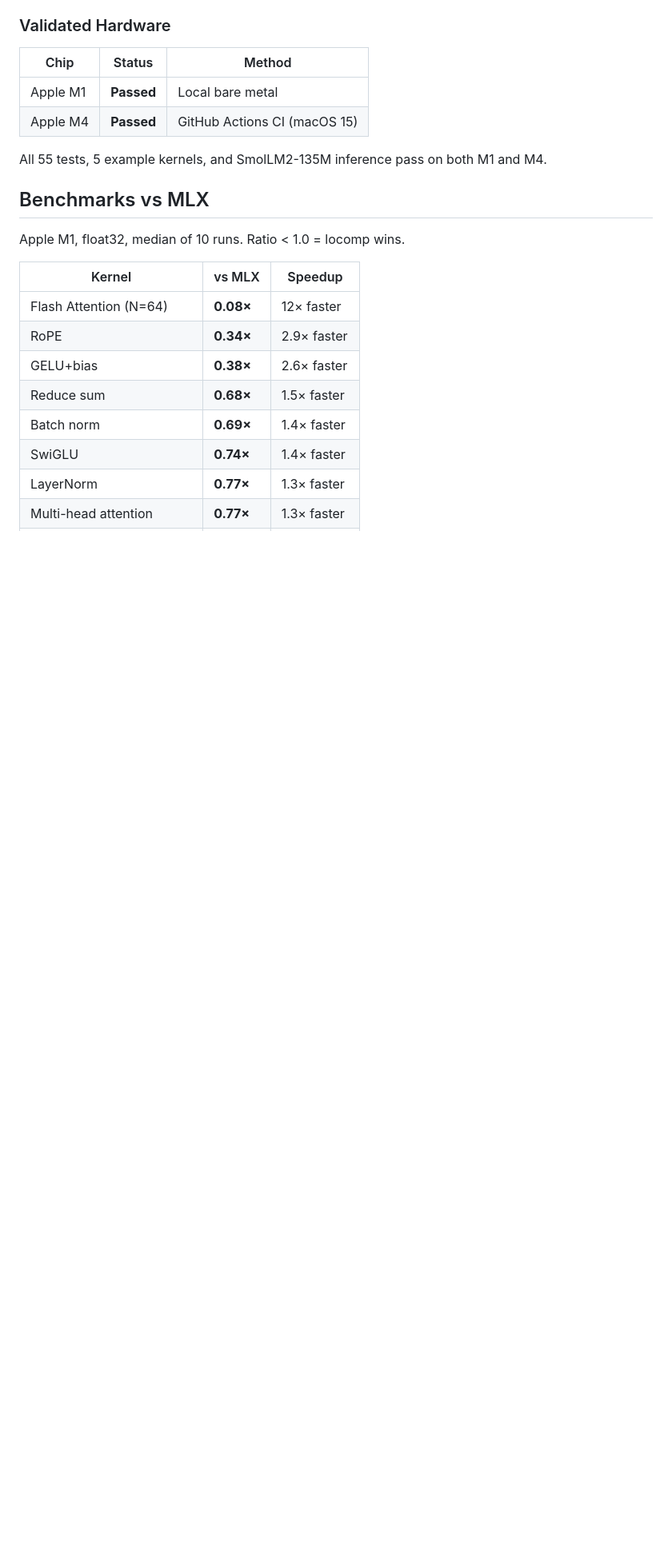
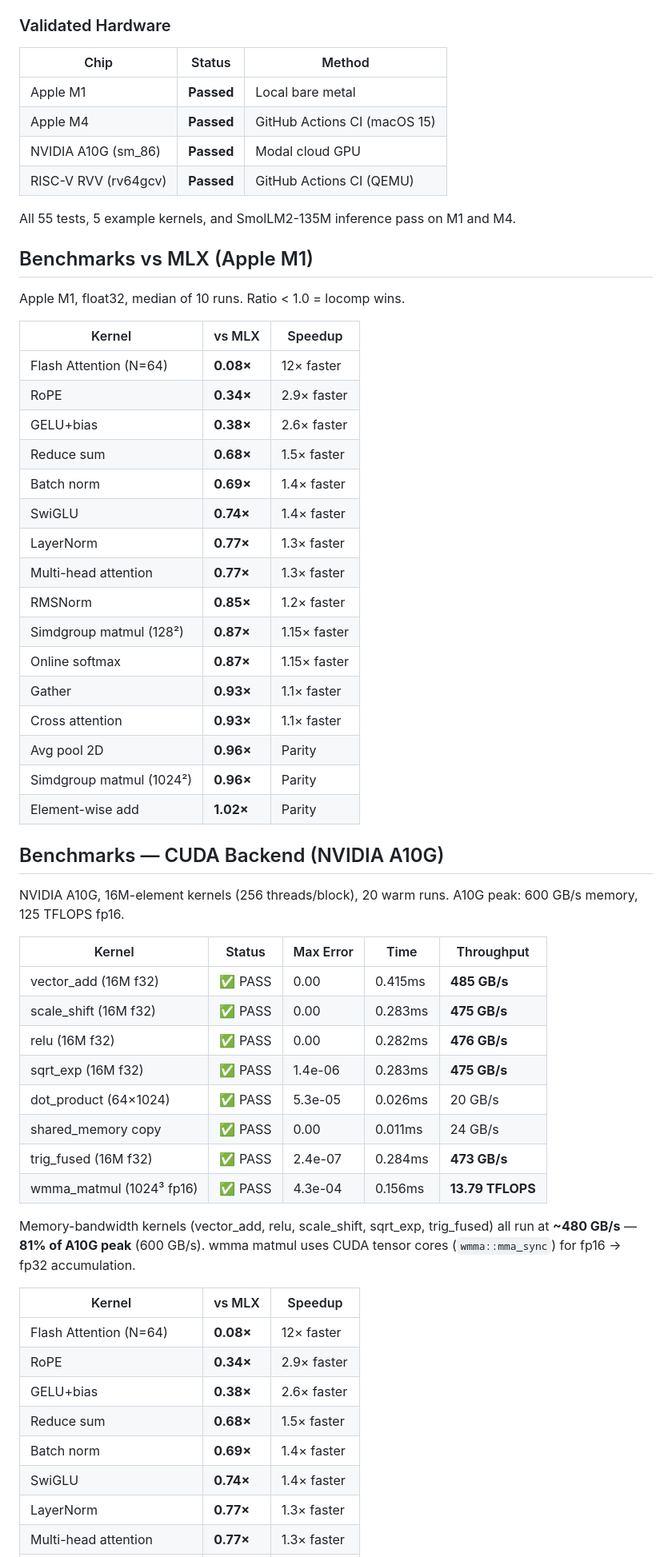
Before and after one commit to Zyora-Dev/locomp, a Markdown page: README.md, the part around the change. Shown at 80% size. GitHub-like rendering; blank space fills up the shorter version.

Commit message:
docs: add CUDA A10G benchmark results + validated hardware table

```diff
--- a/README.md
+++ b/README.md
@@ -302,12 +302,50 @@ Prompt: "Python is a programming language that"
 |------|--------|--------|
 | Apple M1 | **Passed** | Local bare metal |
 | Apple M4 | **Passed** | GitHub Actions CI (macOS 15) |
+| NVIDIA A10G (sm_86) | **Passed** | Modal cloud GPU |
+| RISC-V RVV (rv64gcv) | **Passed** | GitHub Actions CI (QEMU) |
 
-All 55 tests, 5 example kernels, and SmolLM2-135M inference pass on both M1 and M4.
+All 55 tests, 5 example kernels, and SmolLM2-135M inference pass on M1 and M4.
 
-## Benchmarks vs MLX
+## Benchmarks vs MLX (Apple M1)
 
 Apple M1, float32, median of 10 runs. Ratio < 1.0 = locomp wins.
+
+| Kernel | vs MLX | Speedup |
+|--------|--------|---------|
+| Flash Attention (N=64) | **0.08×** | 12× faster |
+| RoPE | **0.34×** | 2.9× faster |
+| GELU+bias | **0.38×** | 2.6× faster |
+| Reduce sum | **0.68×** | 1.5× faster |
+| Batch norm | **0.69×** | 1.4× faster |
+| SwiGLU | **0.74×** | 1.4× faster |
+| LayerNorm | **0.77×** | 1.3× faster |
+| Multi-head attention | **0.77×** | 1.3× faster |
+| RMSNorm | **0.85×** | 1.2× faster |
+| Simdgroup matmul (128²) | **0.87×** | 1.15× faster |
+| Online softmax | **0.87×** | 1.15× faster |
+| Gather | **0.93×** | 1.1× faster |
+| Cross attention | **0.93×** | 1.1× faster |
+| Avg pool 2D | **0.96×** | Parity |
+| Simdgroup matmul (1024²) | **0.96×** | Parity |
+| Element-wise add | **1.02×** | Parity |
+
+## Benchmarks — CUDA Backend (NVIDIA A10G)
+
+NVIDIA A10G, 16M-element kernels (256 threads/block), 20 warm runs. A10G peak: 600 GB/s memory, 125 TFLOPS fp16.
+
+| Kernel | Status | Max Error | Time | Throughput |
+|--------|--------|-----------|------|-----------|
+| vector_add (16M f32) | ✅ PASS | 0.00 | 0.415ms | **485 GB/s** |
+| scale_shift (16M f32) | ✅ PASS | 0.00 | 0.283ms | **475 GB/s** |
+| relu (16M f32) | ✅ PASS | 0.00 | 0.282ms | **476 GB/s** |
+| sqrt_exp (16M f32) | ✅ PASS | 1.4e-06 | 0.283ms | **475 GB/s** |
+| dot_product (64×1024) | ✅ PASS | 5.3e-05 | 0.026ms | 20 GB/s |
+| shared_memory copy | ✅ PASS | 0.00 | 0.011ms | 24 GB/s |
+| trig_fused (16M f32) | ✅ PASS | 2.4e-07 | 0.284ms | **473 GB/s** |
+| wmma_matmul (1024³ fp16) | ✅ PASS | 4.3e-04 | 0.156ms | **13.79 TFLOPS** |
+
+Memory-bandwidth kernels (vector_add, relu, scale_shift, sqrt_exp, trig_fused) all run at **~480 GB/s** — **81% of A10G peak** (600 GB/s). wmma matmul uses CUDA tensor cores (`wmma::mma_sync`) for fp16 → fp32 accumulation.
 
 | Kernel | vs MLX | Speedup |
 |--------|--------|---------|
```
